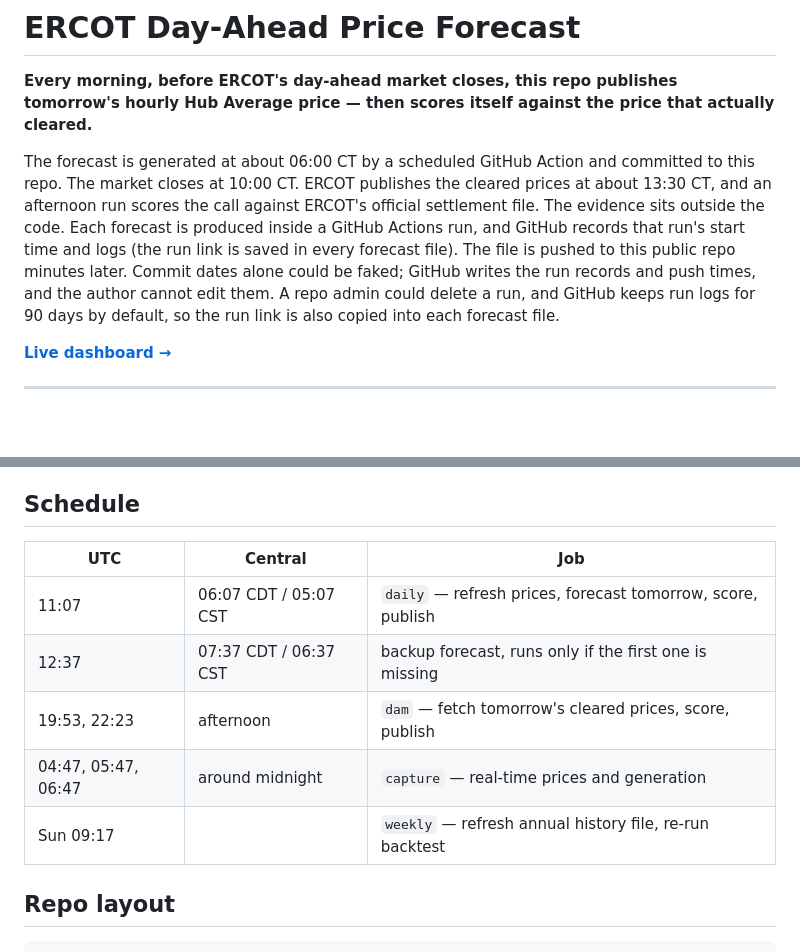
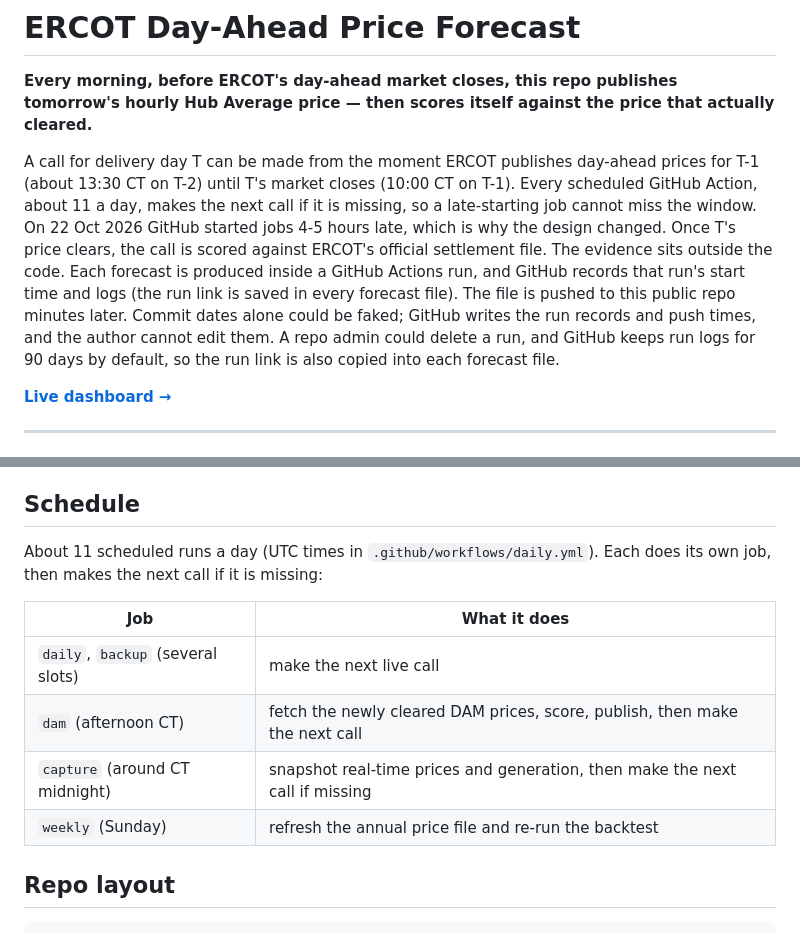
Before and after one commit to AAaali2292/ercot-forecast-updated, a Markdown page: README.md, 2 parts joined by grey strips. Drawn GitHub-style; blank space fills up the shorter version.

```diff
--- a/README.md
+++ b/README.md
@@ -2,7 +2,7 @@
 
 **Every morning, before ERCOT's day-ahead market closes, this repo publishes tomorrow's hourly Hub Average price — then scores itself against the price that actually cleared.**
 
-The forecast is generated at about 06:00 CT by a scheduled GitHub Action and committed to this repo. The market closes at 10:00 CT. ERCOT publishes the cleared prices at about 13:30 CT, and an afternoon run scores the call against ERCOT's official settlement file. The evidence sits outside the code. Each forecast is produced inside a GitHub Actions run, and GitHub records that run's start time and logs (the run link is saved in every forecast file). The file is pushed to this public repo minutes later. Commit dates alone could be faked; GitHub writes the run records and push times, and the author cannot edit them. A repo admin could delete a run, and GitHub keeps run logs for 90 days by default, so the run link is also copied into each forecast file.
+A call for delivery day T can be made from the moment ERCOT publishes day-ahead prices for T-1 (about 13:30 CT on T-2) until T's market closes (10:00 CT on T-1). Every scheduled GitHub Action, about 11 a day, makes the next call if it is missing, so a late-starting job cannot miss the window. On 22 Oct 2026 GitHub started jobs 4-5 hours late, which is why the design changed. Once T's price clears, the call is scored against ERCOT's official settlement file. The evidence sits outside the code. Each forecast is produced inside a GitHub Actions run, and GitHub records that run's start time and logs (the run link is saved in every forecast file). The file is pushed to this public repo minutes later. Commit dates alone could be faked; GitHub writes the run records and push times, and the author cannot edit them. A repo admin could delete a run, and GitHub keeps run logs for 90 days by default, so the run link is also copied into each forecast file.
 
 **[Live dashboard →](https://aaaali2292.github.io/ercot-forecast-updated/)**
 
@@ -66,13 +66,14 @@ ERCOT blocks requests from outside the USA. GitHub's runners are US-based, so th
 
 ## Schedule
 
-| UTC | Central | Job |
-|---|---|---|
-| 11:07 | 06:07 CDT / 05:07 CST | `daily` — refresh prices, forecast tomorrow, score, publish |
-| 12:37 | 07:37 CDT / 06:37 CST | backup forecast, runs only if the first one is missing |
-| 19:53, 22:23 | afternoon | `dam` — fetch tomorrow's cleared prices, score, publish |
-| 04:47, 05:47, 06:47 | around midnight | `capture` — real-time prices and generation |
-| Sun 09:17 | | `weekly` — refresh annual history file, re-run backtest |
+About 11 scheduled runs a day (UTC times in `.github/workflows/daily.yml`). Each does its own job, then makes the next call if it is missing:
+
+| Job | What it does |
+|---|---|
+| `daily`, `backup` (several slots) | make the next live call |
+| `dam` (afternoon CT) | fetch the newly cleared DAM prices, score, publish, then make the next call |
+| `capture` (around CT midnight) | snapshot real-time prices and generation, then make the next call if missing |
+| `weekly` (Sunday) | refresh the annual price file and re-run the backtest |
 
 ## Repo layout
 
```
